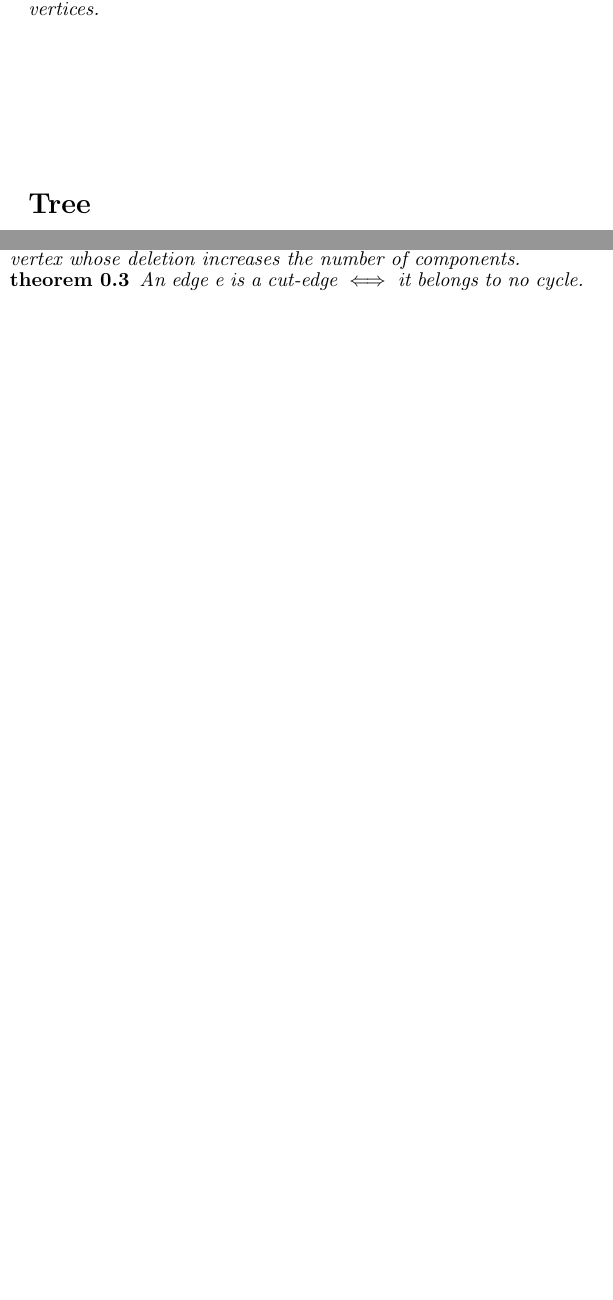
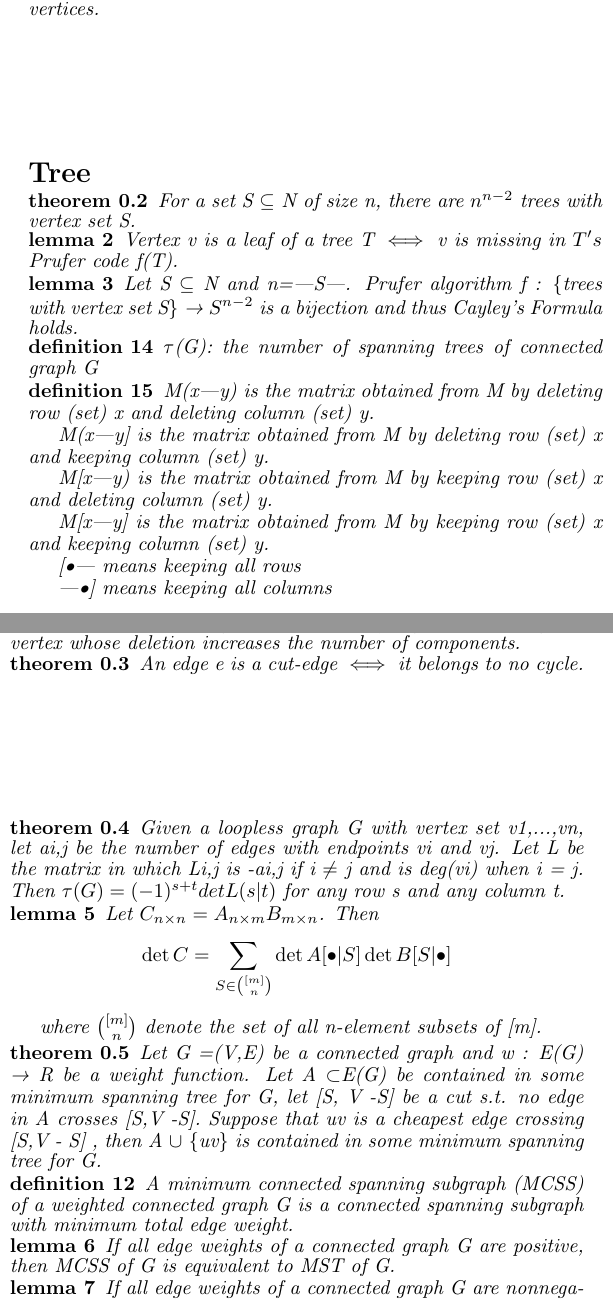
Before and after one commit to yang920428/latex_backup, a LaTeX document (graph.tex): two parts of the columns of the page before the commit and two parts of the columns of page 1 of 2 after it, joined at a grey line, cut so that both start at the same text, the shorter picture padded with empty space. Compiled offline with pdfLaTeX.

Commit message:
update at 2024-11-2 23:59

```diff
--- a/graph.tex
+++ b/graph.tex
@@ -8,6 +8,7 @@
 \usepackage{paracol} % 用於分欄
 \usepackage{geometry} % 用於調整頁面尺寸和邊距
 \usepackage{amsmath}
+\usepackage{titlesec}
 
 \newtheorem{example}{example}             % 整体编号
 \newtheorem{algorithm}{algorithm}
@@ -31,6 +32,8 @@
 \setlength{\partopsep}{0pt} % 環境和上下文之間的額外距離
 \setlength{\itemsep}{0.5em} % 項目之間的距離
 \setlength{\parsep}{0pt} % 段落之間的距離
+
+\titlespacing*{\section}{0pt}{0pt}{0pt}
 
 % 設定頁面尺寸和邊距
 \geometry{
@@ -245,6 +248,87 @@
 \section*{Tree}
 \begin{paracol}{2} % 第二部分分欄
     \switchcolumn[0]
+
+    \begin{theorem}
+         For a set S $\subseteq$ N of size n, there are $n^{n-2}$ trees with vertex set S.
+    \end{theorem}
+
+    \begin{lemma}
+        Vertex v is a leaf of a tree T $\iff$ v is missing in $T's$ Prufer code f(T).
+    \end{lemma}
+
+    \begin{lemma}
+        Let S $\subseteq$ N and n=|S|. Prufer algorithm f : \{trees with vertex set S\} → $S^{n-2}$
+ is a bijection and thus Cayley's Formula holds.
+    \end{lemma}
+
+    \begin{definition}
+         $\tau$(G): the number of spanning trees of connected graph G
+    \end{definition}
+
+    \begin{definition}
+        M(x|y) is the matrix obtained from M by deleting row (set) x and deleting
+ column (set) y.
+
+ M(x|y] is the matrix obtained from M by deleting row (set) x and keeping
+ column (set) y.
+
+ M[x|y) is the matrix obtained from M by keeping row (set) x and deleting
+ column (set) y.
+
+ M[x|y] is the matrix obtained from M by keeping row (set) x and keeping
+ column (set) y.
+
+ [•| means keeping all rows
+
+ |•] means keeping all columns
+    \end{definition}
+
+    \switchcolumn
+
+    \begin{theorem}
+        Given a loopless graph G with vertex set v1,...,vn, let ai,j be the number of
+ edges with endpoints vi and vj. Let L be the matrix in which Li,j is -ai,j if
+ i $\neq$ j and is deg(vi) when i = j. Then
+ $\tau(G) = (-1)^{s+t}detL(s|t)$
+ for any row s and any column t.
+    \end{theorem}
+
+    \begin{lemma}
+        Let \( C_{n \times n} = A_{n \times m} B_{m \times n} \). Then
+        \[
+        \det C = \sum_{S \in \binom{[m]}{n}} \det A[\bullet |S] \det B[S| \bullet]
+        \]
+
+        where $\binom{[m]}{n}$ denote the set of all n-element subsets of [m].
+    \end{lemma}
+
+    \begin{theorem}
+        Let G =(V,E) be a connected graph and w : E(G) → R be a weight function.
+ Let A $\subset$E(G) be contained in some minimum spanning tree for G, let
+ [S, V -S] be a cut s.t. no edge in A crosses [S,V -S]. Suppose that uv is a
+ cheapest edge crossing [S,V - S] , then A $\cup$ \{uv\} is contained in some
+ minimum spanning tree for G.
+    \end{theorem}
+
+    \begin{definition}
+         A minimum connected spanning subgraph (MCSS) of a weighted connected
+ graph G is a connected spanning subgraph with minimum total edge weight.
+    \end{definition}
+
+    \begin{lemma}
+        If all edge weights of a connected graph G are positive, then MCSS of G is
+ equivalent to MST of G.
+    \end{lemma}
+
+    \begin{lemma}
+        If all edge weights of a connected graph G are nonnegative, then every MCSS
+ of G contains an MST of G.
+    \end{lemma}
+
+    \begin{lemma}
+         Every MCSS of G contains all edges with negative weight.
+    \end{lemma}
     % 左欄內容
     % \begin{definition}
     %     這是第二章左欄的定義示例。
```
